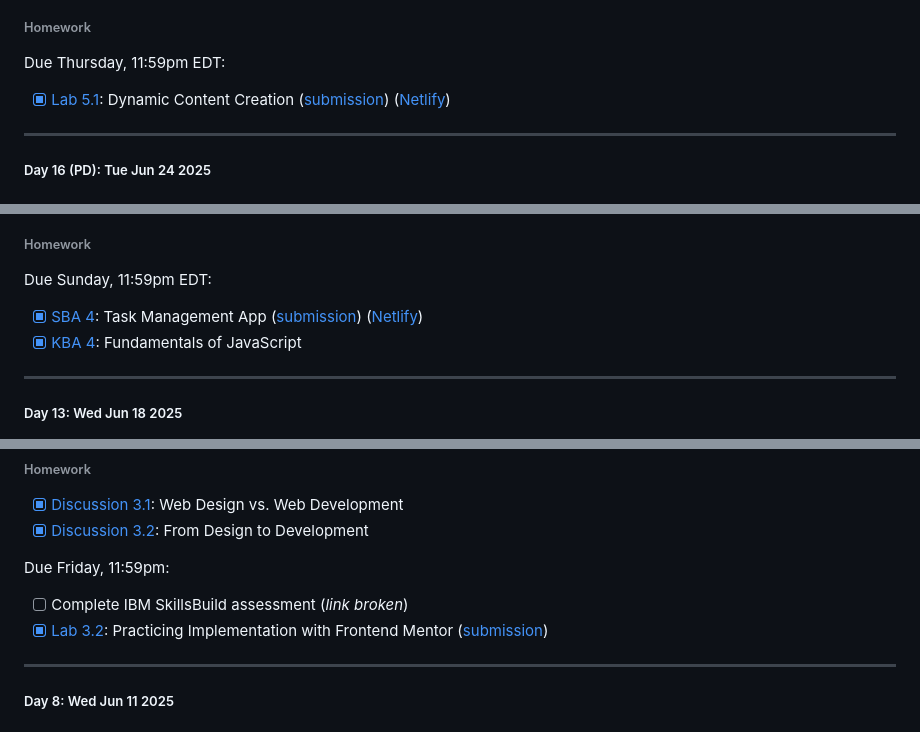
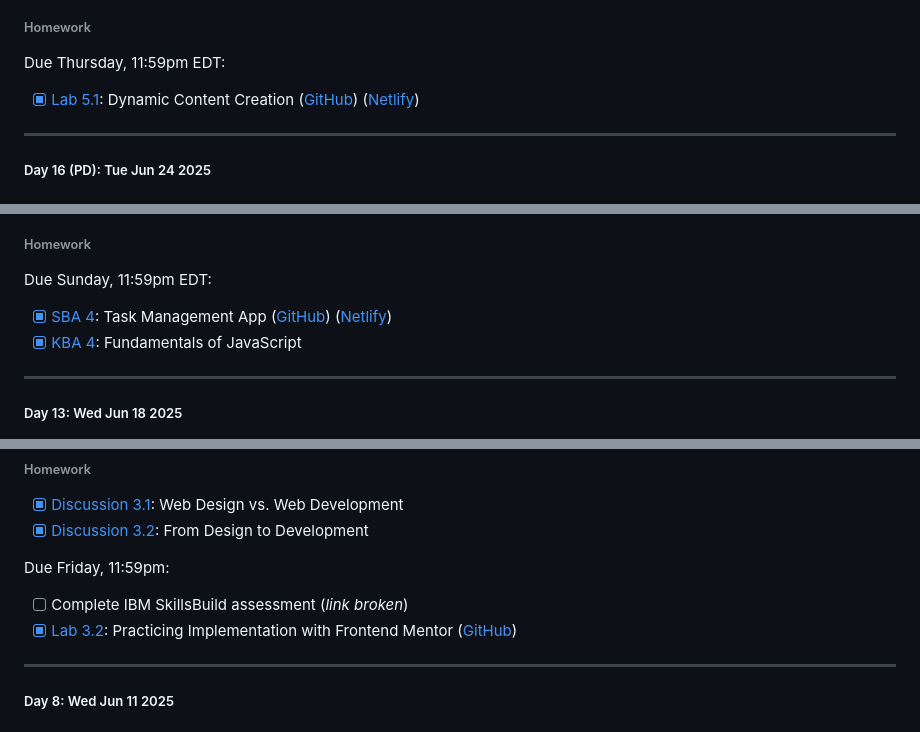
Before and after one commit to hirekarl/per_scholas_2025-RTT-30_karl_johnson, a Markdown page: README.md, 3 parts joined by grey strips. GitHub-like rendering.

```diff
--- a/README.md
+++ b/README.md
@@ -77,7 +77,7 @@ Notes and work related to the 2025-RTT-30 contingent of [Per Scholas](https://pe
 
 ###### Homework
 Due Thursday, 11:59pm EDT:
-- [x] [Lab 5.1](https://ps-lms.vercel.app/curriculum/se/412/lab-1): Dynamic Content Creation ([submission](https://github.com/hirekarl/lab_5.1_dynamic_content_creation)) ([Netlify](https://chic-rolypoly-8dd3ae.netlify.app/dynamic-shopping-cart/))
+- [x] [Lab 5.1](https://ps-lms.vercel.app/curriculum/se/412/lab-1): Dynamic Content Creation ([GitHub](https://github.com/hirekarl/lab_5.1_dynamic_content_creation)) ([Netlify](https://chic-rolypoly-8dd3ae.netlify.app/dynamic-shopping-cart/))
 
 ---
 
@@ -133,7 +133,7 @@ None!
 
 ###### Homework
 Due Sunday, 11:59pm EDT:
-- [x] [SBA 4](https://ps-lms.vercel.app/curriculum/se/411/sba): Task Management App ([submission](https://github.com/hirekarl/sba_04_task_management_app)) ([Netlify](https://incredible-mousse-c22548.netlify.app/))
+- [x] [SBA 4](https://ps-lms.vercel.app/curriculum/se/411/sba): Task Management App ([GitHub](https://github.com/hirekarl/sba_04_task_management_app)) ([Netlify](https://incredible-mousse-c22548.netlify.app/))
 - [x] [KBA 4](https://perscholas.instructure.com/courses/2754/assignments/530798): Fundamentals of JavaScript
 
 ---
@@ -240,7 +240,7 @@ Due Monday, 11:59pm:
 
 Due Friday, 11:59pm:
 - [ ] Complete IBM SkillsBuild assessment (*link broken*)
-- [x] [Lab 3.2](https://ps-lms.vercel.app/curriculum/se/326/lab-2): Practicing Implementation with Frontend Mentor ([submission](https://github.com/hirekarl/lab_3.2_frontend_mentor))
+- [x] [Lab 3.2](https://ps-lms.vercel.app/curriculum/se/326/lab-2): Practicing Implementation with Frontend Mentor ([GitHub](https://github.com/hirekarl/lab_3.2_frontend_mentor))
 
 ---
 
```
Also changed, not shown: other parts of README.md (+10 -10 lines), COURSEWORK.md (+28 -17 lines).
